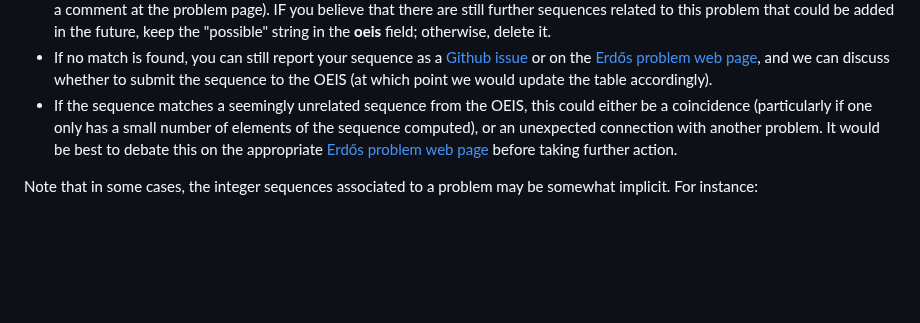
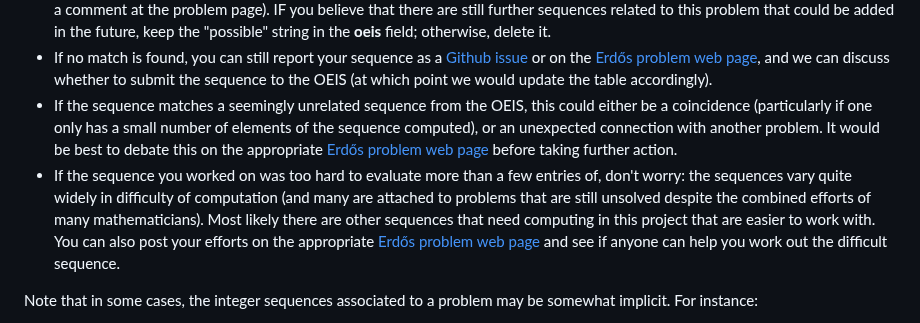
Before and after one commit to teorth/erdosproblems, a Markdown page: CONTRIBUTING.md, the part around the change. GitHub-like rendering; blank space fills up the shorter version.

```diff
--- a/CONTRIBUTING.md
+++ b/CONTRIBUTING.md
@@ -65,6 +65,8 @@ We are particularly interested in contributions regarding the integer sequences
 - If a match is found, you can submit a pull request to update the table with that sequence (or, if you prefer, write an issue or make a comment at the problem page).  IF you believe that there are still further sequences related to this problem that could be added in the future, keep the "possible" string in the **oeis** field; otherwise, delete it.
 - If no match is found, you can still report your sequence as a [Github issue](https://github.com/teorth/erdosproblems/issues) or on the [Erdős problem web page](https://www.erdosproblems.com), and we can discuss whether to submit the sequence to the OEIS (at which point we would update the table accordingly).
 - If the sequence matches a seemingly unrelated sequence from the OEIS, this could either be a coincidence (particularly if one only has a small number of elements of the sequence computed), or an unexpected connection with another problem.  It would be best to debate this on the appropriate [Erdős problem web page](https://www.erdosproblems.com) before taking further action.
+- If the sequence you worked on was too hard to evaluate more than a few entries of, don't worry: the sequences vary quite widely in difficulty of computation (and many are attached to problems that are still unsolved despite the combined efforts of many mathematicians).  Most likely there are other sequences that need computing in this project that are easier to work with.  You can also post your efforts on the
+appropriate [Erdős problem web page](https://www.erdosproblems.com) and see if anyone can help you work out the difficult sequence.
 
 Note that in some cases, the integer sequences associated to a problem may be somewhat implicit.  For instance:
 
```
